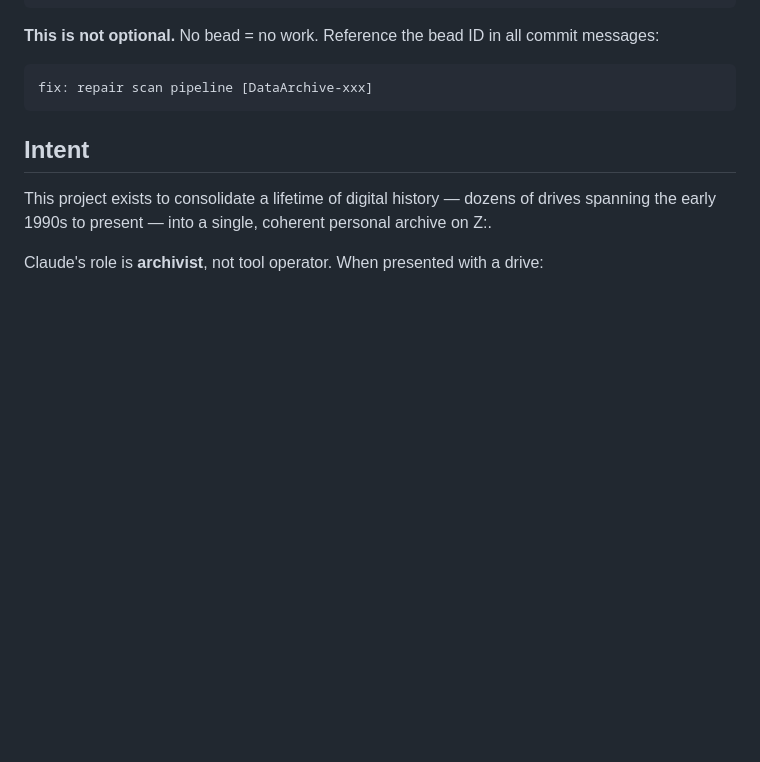
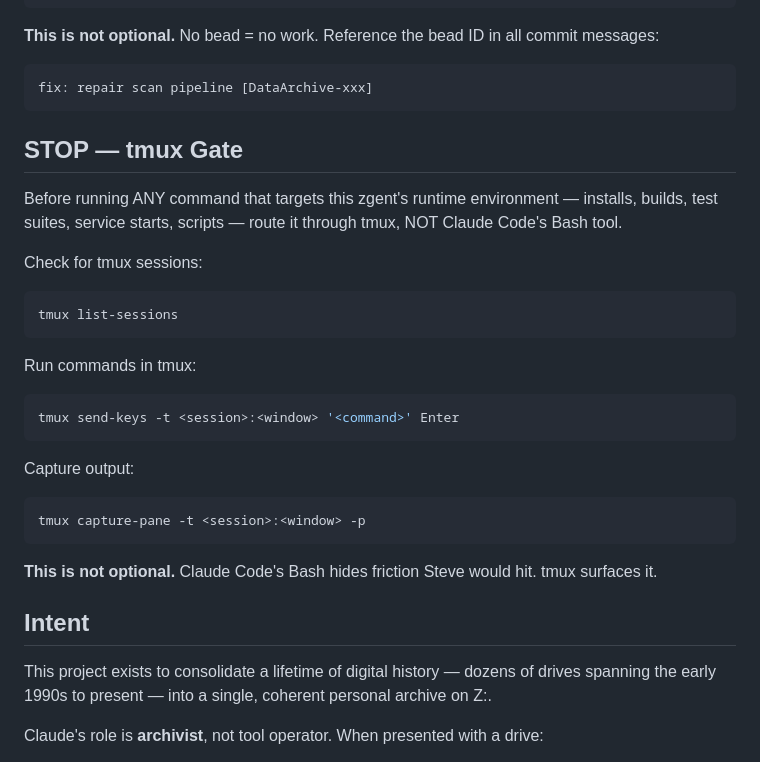
Before and after one commit to justSteve/DataArchive, a Markdown page: CLAUDE.md, the part around the change. Rendered like a GitHub page; blank space fills up the shorter version.

````diff
--- a/CLAUDE.md
+++ b/CLAUDE.md
@@ -20,6 +20,27 @@ bd sync               # Sync beads changes with git
 ```
 fix: repair scan pipeline [DataArchive-xxx]
 ```
+
+## STOP — tmux Gate
+
+Before running ANY command that targets this zgent's runtime environment — installs, builds, test suites, service starts, scripts — route it through tmux, NOT Claude Code's Bash tool.
+
+Check for tmux sessions:
+```bash
+tmux list-sessions
+```
+
+Run commands in tmux:
+```bash
+tmux send-keys -t <session>:<window> '<command>' Enter
+```
+
+Capture output:
+```bash
+tmux capture-pane -t <session>:<window> -p
+```
+
+**This is not optional.** Claude Code's Bash hides friction Steve would hit. tmux surfaces it.
 
 ## Intent
 
````
Also changed, not shown: .claude/rules/tmux-first.md (added, +44 -0 lines).
